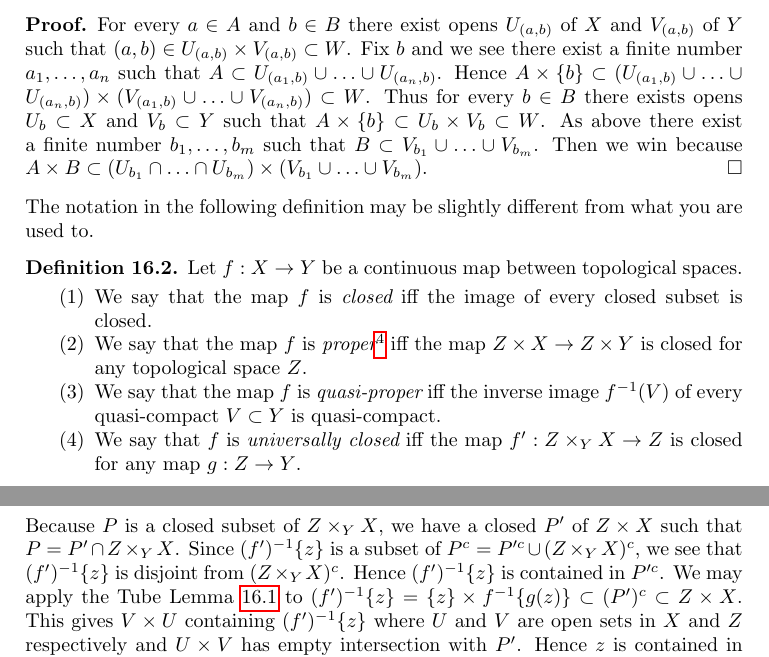
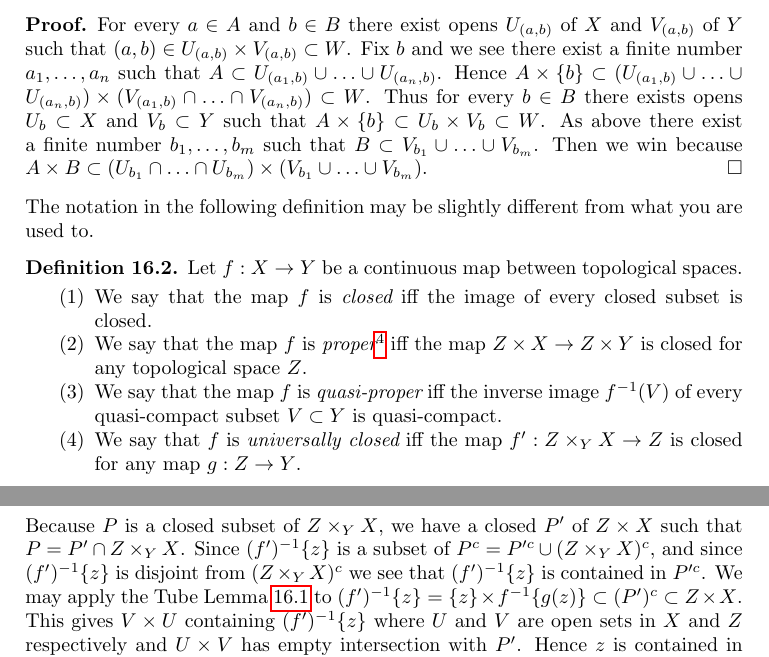
Before and after one commit to stacks/stacks-project, a LaTeX document (topology.tex): two parts of pages 18 and 20 of 37, joined at a grey line, cut so that both start at the same text. Compiled offline with pdfLaTeX.

Commit message:
Small changes

```diff
--- a/topology.tex
+++ b/topology.tex
@@ -1779,7 +1779,7 @@ Fix $b$ and we see there exist a finite number $a_1, \ldots, a_n$
 such that $A \subset U_{(a_1, b)} \cup \ldots \cup U_{(a_n, b)}$.
 Hence $A \times \{b\} \subset
 (U_{(a_1, b)} \cup \ldots \cup U_{(a_n, b)}) \times
-(V_{(a_1, b)} \cup \ldots \cup V_{(a_n, b)}) \subset W$.
+(V_{(a_1, b)} \cap \ldots \cap V_{(a_n, b)}) \subset W$.
 Thus for every $b \in B$ there exists opens $U_b \subset X$ and
 $V_b \subset Y$ such that $A \times \{b\} \subset U_b \times V_b \subset W$.
 As above there exist a finite number $b_1, \ldots, b_m$ such
@@ -1807,8 +1807,8 @@ of proper does not involve any separation conditions.} iff
 the map $Z \times X\to Z \times Y$ is closed for any topological space
 $Z$.
 \item We say that the map $f$ is {\it quasi-proper} iff
-the inverse image $f^{-1}(V)$ of every quasi-compact $V \subset
-Y$ is quasi-compact.
+the inverse image $f^{-1}(V)$ of every quasi-compact subset $V \subset Y$
+is quasi-compact.
 \item We say that $f$ is {\it universally closed} iff
 the map $f': Z \times_Y X \to Z$ is closed for any map $g: Z \to Y$.
 \end{enumerate}
@@ -1913,8 +1913,8 @@ is quasi-compact by assumption. Because $P$ is a closed
 subset of $Z \times_Y X$, we have a closed $P'$ of $Z \times X$ such
 that $P = P' \cap Z \times_Y X$.
 Since $(f')^{-1}\{z\}$ is a subset of $P^c = P'^c \cup (Z \times_Y X)^c$,
-we see that $(f')^{-1}\{z\}$ is disjoint from $(Z \times_Y X)^c$.
-Hence $(f')^{-1}\{z\}$ is contained in $P'^c$.
+and since $(f')^{-1}\{z\}$ is disjoint from $(Z \times_Y X)^c$
+we see that $(f')^{-1}\{z\}$ is contained in $P'^c$.
 We may apply the Tube Lemma \ref{lemma-tube} to
 $(f')^{-1}\{z\} = \{z\} \times f^{-1}\{g(z)\}
 \subset (P')^c \subset Z \times X$.
```
